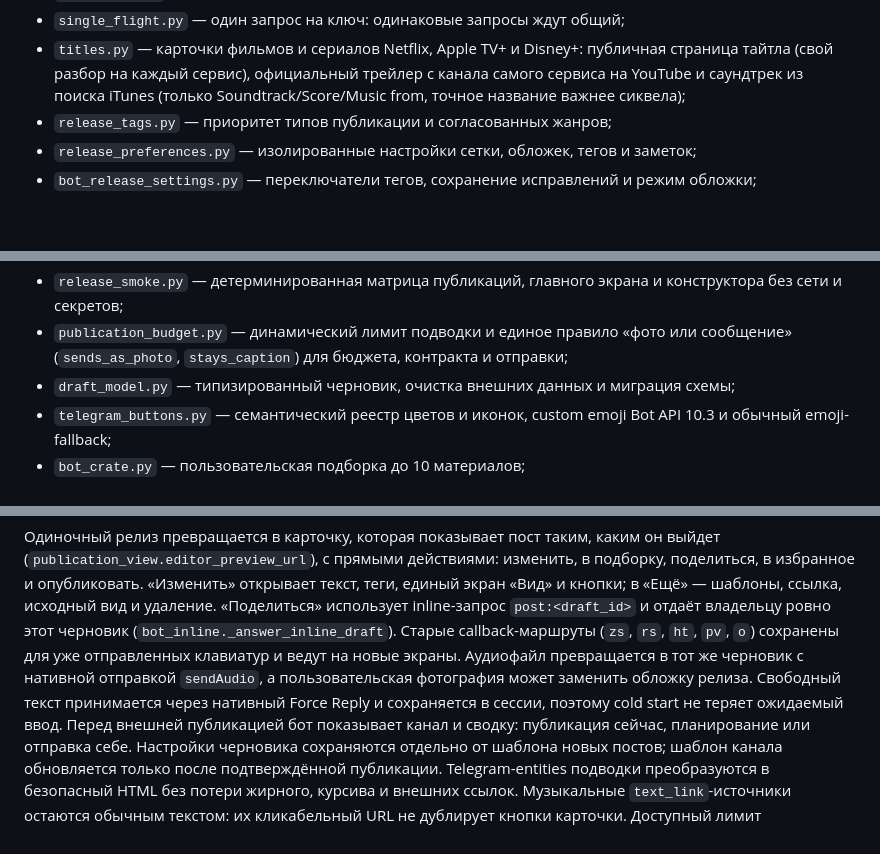
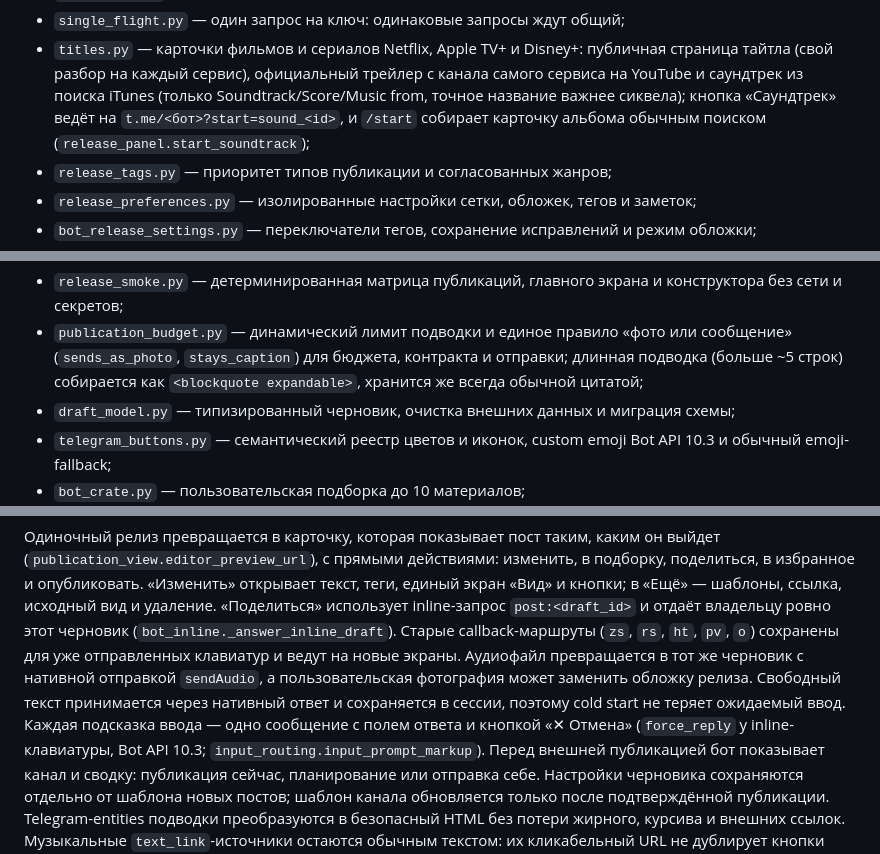
Before and after one commit to StonerHand/stonerhand-soundlinks-bot, a Markdown page: docs/ARCHITECTURE.ru.md, 3 parts joined by grey strips. Rendered like a GitHub page; blank space fills up the shorter version.

Commit message:
docs: 2.10 in the README and the architecture notes
The README tech line now says 1200+ tests, a coverage gate of 85% and live provider checks every 6 hours. The architecture notes describe the cancel button on input prompts, folded long quotes and the soundtrack start link.

Co-Authored-By: Claude Opus 5.5 <noreply@anthropic.com>

```diff
--- a/docs/ARCHITECTURE.ru.md
+++ b/docs/ARCHITECTURE.ru.md
@@ -59,7 +59,9 @@ webhook `/api/telegram`. Polling используется исключитель
 - `titles.py` — карточки фильмов и сериалов Netflix, Apple TV+ и Disney+:
   публичная страница тайтла (свой разбор на каждый сервис), официальный трейлер
   с канала самого сервиса на YouTube и саундтрек из поиска iTunes (только
-  Soundtrack/Score/Music from, точное название важнее сиквела);
+  Soundtrack/Score/Music from, точное название важнее сиквела); кнопка
+  «Саундтрек» ведёт на `t.me/<бот>?start=sound_<id>`, и `/start` собирает
+  карточку альбома обычным поиском (`release_panel.start_soundtrack`);
 - `release_tags.py` — приоритет типов публикации и согласованных жанров;
 - `release_preferences.py` — изолированные настройки сетки, обложек, тегов и заметок;
 - `bot_release_settings.py` — переключатели тегов, сохранение исправлений и режим обложки;
@@ -97,6 +99,8 @@ webhook `/api/telegram`. Polling используется исключитель
   конструктора без сети и секретов;
 - `publication_budget.py` — динамический лимит подводки и единое правило «фото или
   сообщение» (`sends_as_photo`, `stays_caption`) для бюджета, контракта и отправки;
+  длинная подводка (больше ~5 строк) собирается как `<blockquote expandable>`,
+  хранится же всегда обычной цитатой;
 - `draft_model.py` — типизированный черновик, очистка внешних данных и миграция схемы;
 - `telegram_buttons.py` — семантический реестр цветов и иконок, custom emoji
   Bot API 10.3 и обычный emoji-fallback;
@@ -126,8 +130,10 @@ webhook `/api/telegram`. Polling используется исключитель
 callback-маршруты (`zs`, `rs`, `ht`, `pv`, `o`) сохранены для уже отправленных
 клавиатур и ведут на новые экраны. Аудиофайл превращается в тот же черновик с нативной отправкой
 `sendAudio`, а пользовательская фотография может заменить обложку релиза.
-Свободный текст принимается через нативный Force Reply и сохраняется в сессии,
-поэтому cold start не теряет ожидаемый ввод. Перед внешней публикацией бот
+Свободный текст принимается через нативный ответ и сохраняется в сессии,
+поэтому cold start не теряет ожидаемый ввод. Каждая подсказка ввода —
+одно сообщение с полем ответа и кнопкой «✕ Отмена» (`force_reply` у
+inline-клавиатуры, Bot API 10.3; `input_routing.input_prompt_markup`). Перед внешней публикацией бот
 показывает канал и сводку: публикация сейчас, планирование или отправка себе.
 Настройки черновика сохраняются отдельно от шаблона новых постов; шаблон
 канала обновляется только после подтверждённой публикации.
```
Also changed, not shown: README.md (+1 -1 lines).
